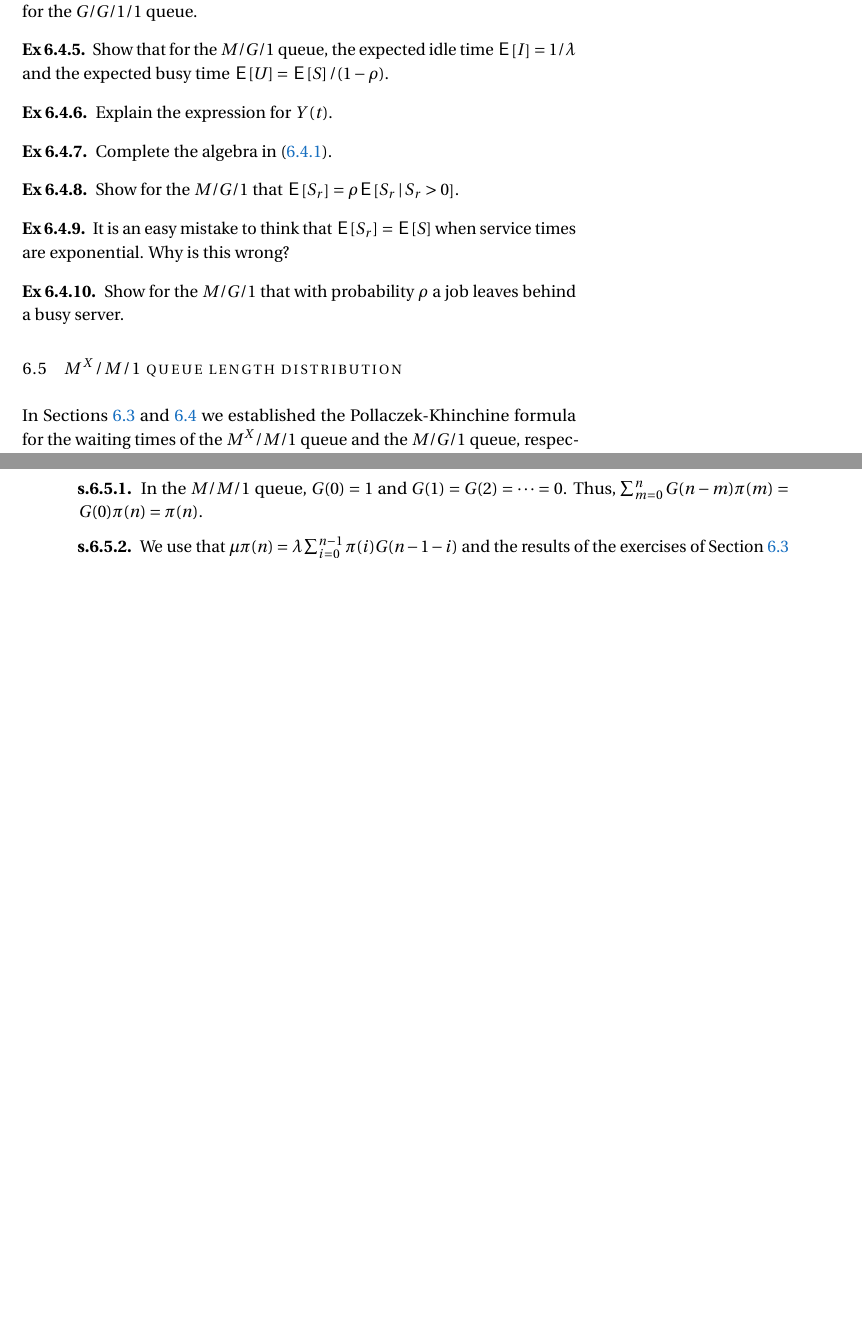
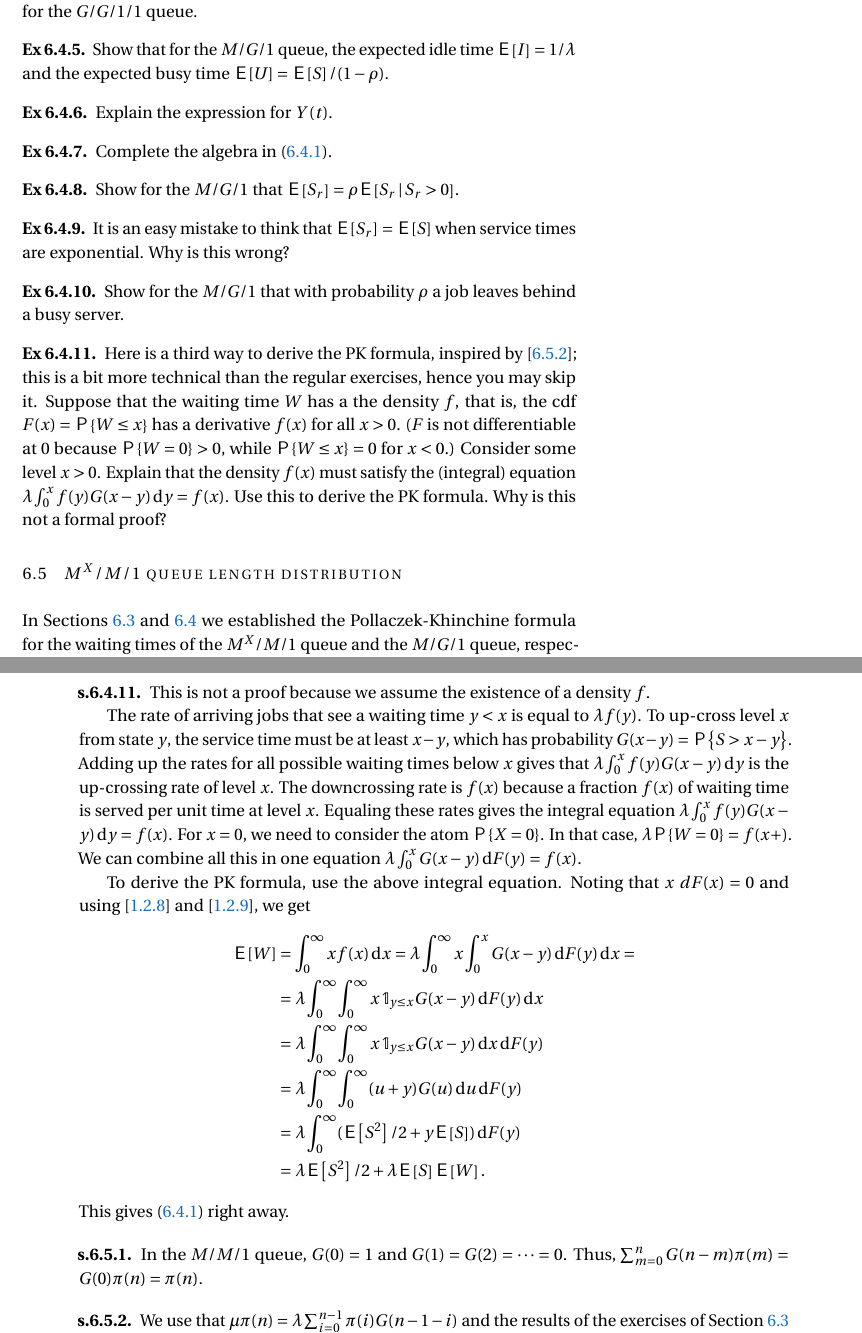
Before and after one commit to machielllo/queueing_book, a LaTeX thesis (book-sources/queueing-book.tex, which reads book-sources/mg1.tex): two parts of pages 63 and 132 of 142 before the commit and two parts of pages 63 and 133 of 144 after it, joined at a grey line, cut so that both start at the same text, the shorter picture padded with empty space. The pictures show the PDF file queueing-book.pdf that the author committed with the source.

Commit message:
third derivation of pk formula

```diff
--- a/book-sources/mg1.tex
+++ b/book-sources/mg1.tex
@@ -233,3 +233,16 @@ $\rho = \sum_{i=1}^\infty p(i) = \sum_{i=1}^\infty \pi(i) = \sum_{i=1}^\infty \d
 \end{solution}
 \end{exercise}
 
+\begin{exercise}
+Here is a third way to derive the PK formula, inspired by~\cref{ex:73}; this is a bit more technical than the regular exercises, hence you may skip it.
+Suppose that the waiting time $W$ has a the density $f$, that is, the cdf $F(x) = \P{W\leq x}$ has a derivative $f(x)$ for all $x>0$. ($F$ is not differentiable at $0$ because $\P{W=0}>0$, while $\P{W\leq x} = 0$ for $x<0$.) Consider some level $x>0$. Explain that the density $f(x)$ must satisfy the (integral) equation $ \lambda \int_0^{x} f(y) G(x-y)\d y =  f(x)$. Use this to derive  the PK formula. Why is this not a formal proof?
+\begin{solution}
+This is not a proof because we assume the existence of a density~$f$.
+
+The rate of arriving jobs that  see a waiting time $y<x$ is equal to $\lambda f(y)$.  To up-cross level $x$ from state $y$, the service time must be at least $x-y$, which has probability $G(x-y) = \P{S>x-y}$.  Adding up the  rates for all  possible waiting times below $x$ gives that $\lambda\int_0^x f(y) G(x-y)\d y$ is the up-crossing rate of level $x$. The downcrossing rate is $f(x)$ because a fraction $f(x)$ of waiting time is served per unit time at level $x$. Equaling these rates gives the integral equation $\lambda \int_0^{x} f(y) G(x-y)\d y =  f(x)$. For $x=0$, we need to consider the atom $\P{X=0}$. In that case, $\lambda \P{W=0} = f(x+)$. We can combine all this in one equation $\lambda\int_0^x G(x-y) \d F(y) = f(x)$.
+
+To derive the PK formula, use the  above integral equation. Noting that $x\ d F(x) = 0$ and using~\cref{ex:l-107} and \cref{ex:14}, we get
+\begin{align*}
+  \E W
+  &=    \int_0^{\infty} x f(x) \d x
+  = \lambda \int_0^{\infty} x \int_0^{x} G(x-y) \d F(y) \d x= \\
@@ -236,3 +255,8 @@ $\rho = \sum_{i=1}^\infty p(i) = \sum_{i=1}^\infty \pi(i) = \sum_{i=1}^\infty \d
+This gives~\cref{eq:710} right away.
+\end{solution}
+\end{exercise}
+
+
 \input{trailer}
 
 %%% Local Variables:
```
Also changed, not shown: book-sources/preliminaries.tex (+1 -1 lines), queueing-book.pdf, book-sources/mg1.tex (6 more changed lines), 1 other file.
